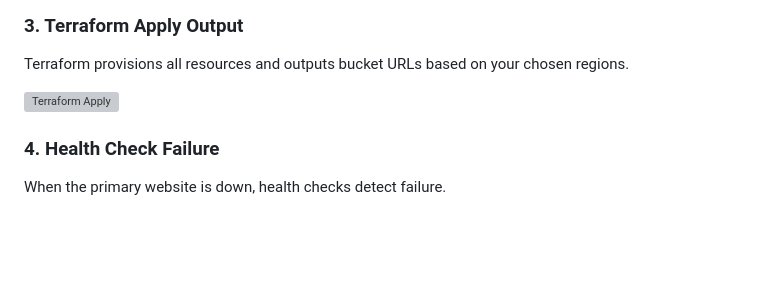
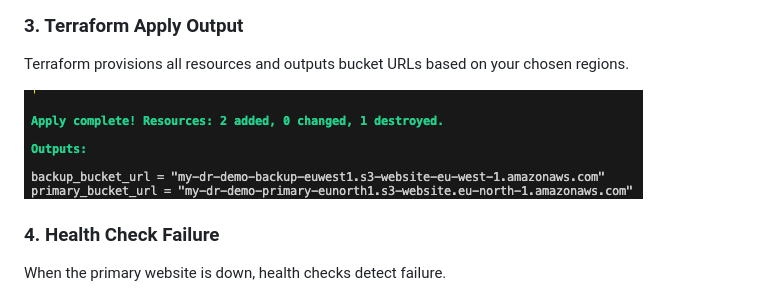
Before and after one commit to NM6642/Multi-Region-Disaster-Recovery-DR-, a Markdown page: README.md, the part around the change. Drawn GitHub-style; blank space fills up the shorter version; grey boxes are pictures that could not be loaded.

Commit message:
Update README with project details and screenshots

```diff
--- a/README.md
+++ b/README.md
@@ -31,7 +31,7 @@ This project demonstrates a **multi-region disaster recovery setup** using **AWS
 ### 3. Terraform Apply Output
 Terraform provisions all resources and outputs bucket URLs based on your chosen regions.
 
-![Terraform Apply](Terraform_apply)
+![Terraform Apply](Terraform_apply.png)
 
 ### 4. Health Check Failure
 When the primary website is down, health checks detect failure.
```
